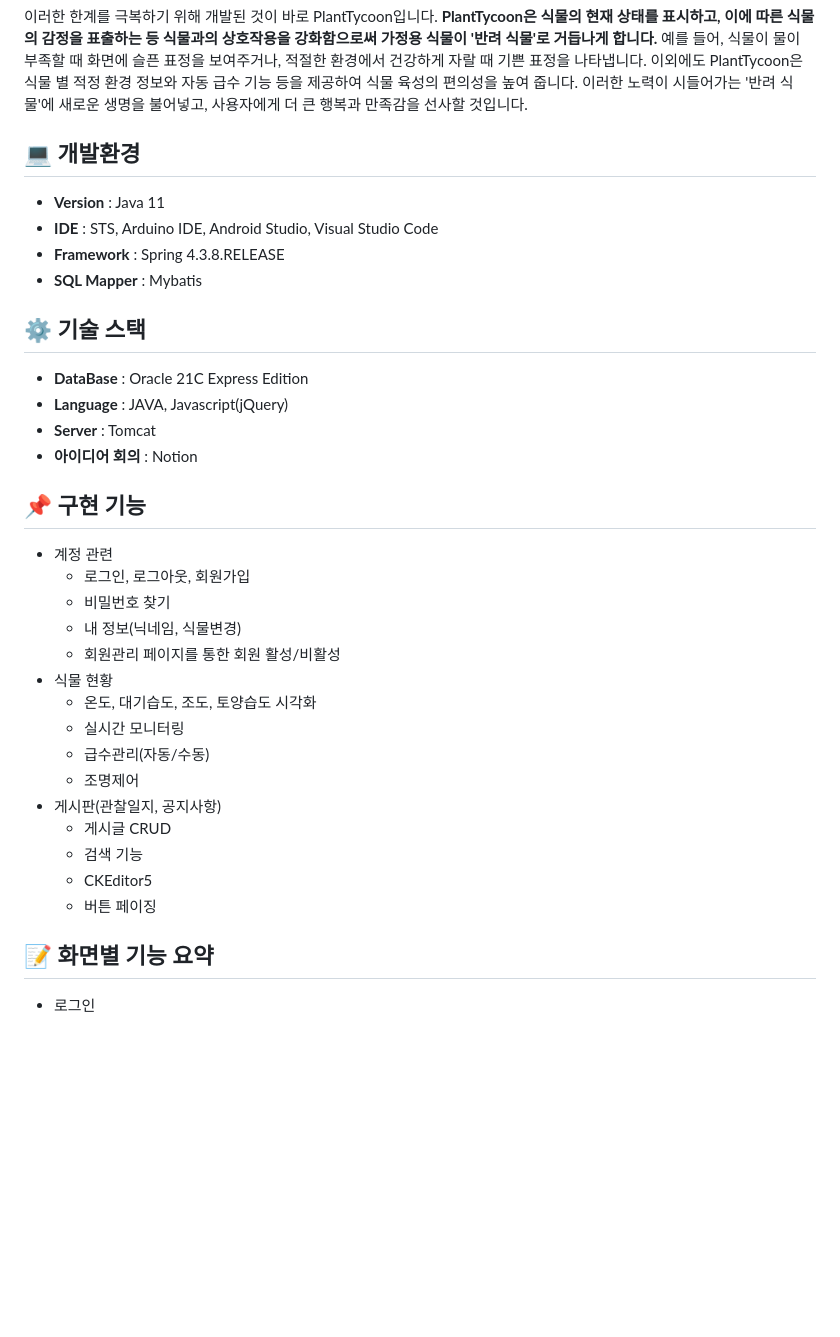
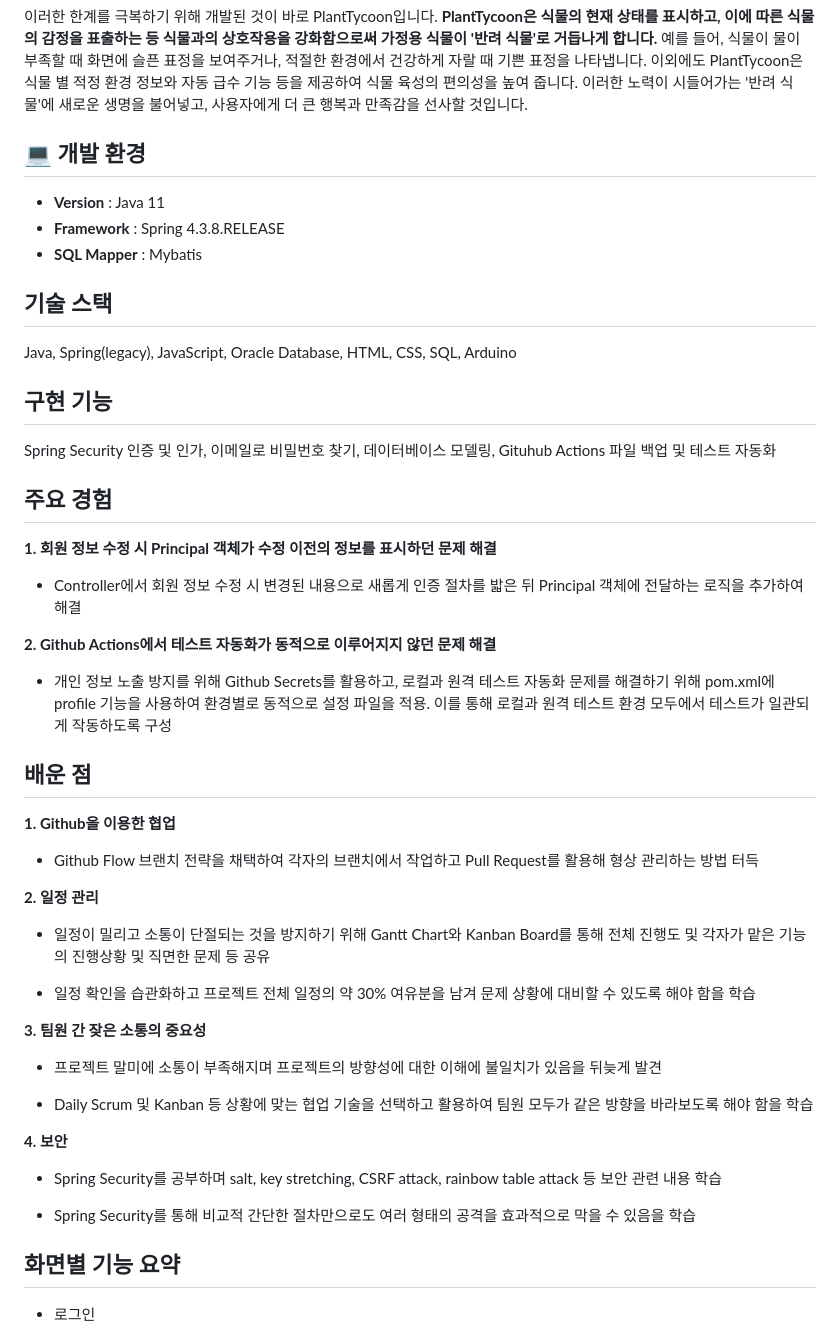
Before and after one commit to Erosaddy/PlantTycoon, a Markdown page: README.md, the part around the change. Drawn GitHub-style; blank space fills up the shorter version.

```diff
--- a/README.md
+++ b/README.md
@@ -10,36 +10,46 @@
 
 이러한 한계를 극복하기 위해 개발된 것이 바로 PlantTycoon입니다. **PlantTycoon은 식물의 현재 상태를 표시하고, 이에 따른 식물의 감정을 표출하는 등 식물과의 상호작용을 강화함으로써 가정용 식물이 '반려 식물'로 거듭나게 합니다.** 예를 들어, 식물이 물이 부족할 때 화면에 슬픈 표정을 보여주거나, 적절한 환경에서 건강하게 자랄 때 기쁜 표정을 나타냅니다. 이외에도 PlantTycoon은 식물 별 적정 환경 정보와 자동 급수 기능 등을 제공하여 식물 육성의 편의성을 높여 줍니다. 이러한 노력이 시들어가는 '반려 식물'에 새로운 생명을 불어넣고, 사용자에게 더 큰 행복과 만족감을 선사할 것입니다.
 
-## 💻 개발환경
+## 💻 개발 환경
 - **Version** : Java 11
-- **IDE** : STS, Arduino IDE, Android Studio, Visual Studio Code
 - **Framework** : Spring 4.3.8.RELEASE
 - **SQL Mapper** : Mybatis
 
-## ⚙️ 기술 스택
-- **DataBase** : Oracle 21C Express Edition
-- **Language** : JAVA, Javascript(jQuery)
-- **Server** : Tomcat
-- **아이디어 회의** : Notion
+## 기술 스택
+Java, Spring(legacy), JavaScript, Oracle Database, HTML, CSS, SQL, Arduino
 
-## 📌 구현 기능
-- 계정 관련
-  - 로그인, 로그아웃, 회원가입
-  - 비밀번호 찾기
-  - 내 정보(닉네임, 식물변경)
-  - 회원관리 페이지를 통한 회원 활성/비활성
-- 식물 현황
-  - 온도, 대기습도, 조도, 토양습도 시각화
-  - 실시간 모니터링
-  - 급수관리(자동/수동)
-  - 조명제어
-- 게시판(관찰일지, 공지사항)
-  - 게시글 CRUD
-  - 검색 기능
-  - CKEditor5
-  - 버튼 페이징
+## 구현 기능
+Spring Security 인증 및 인가, 이메일로 비밀번호 찾기, 데이터베이스 모델링, Gituhub Actions 파일 백업 및 테스트 자동화
 
-## 📝 화면별 기능 요약
+## 주요 경험
+
+**1. 회원 정보 수정 시 Principal 객체가 수정 이전의 정보를 표시하던 문제 해결**
+- Controller에서 회원 정보 수정 시 변경된 내용으로 새롭게 인증 절차를 밟은 뒤 Principal 객체에 전달하는 로직을 추가하여 해결
+
+**2. Github Actions에서 테스트 자동화가 동적으로 이루어지지 않던 문제 해결**
+- 개인 정보 노출 방지를 위해 Github Secrets를 활용하고, 로컬과 원격 테스트 자동화 문제를 해결하기 위해 pom.xml에 profile 기능을 사용하여 환경별로 동적으로 설정 파일을 적용. 이를 통해 로컬과 원격 테스트 환경 모두에서 테스트가 일관되게 작동하도록 구성
+
+## 배운 점
+
+**1. Github을 이용한 협업**
+- Github Flow 브랜치 전략을 채택하여 각자의 브랜치에서 작업하고 Pull Request를 활용해 형상 관리하는 방법 터득
+
+**2. 일정 관리**
+- 일정이 밀리고 소통이 단절되는 것을 방지하기 위해 Gantt Chart와 Kanban Board를 통해 전체 진행도 및 각자가 맡은 기능의 진행상황 및 직면한 문제 등 공유
+
+- 일정 확인을 습관화하고 프로젝트 전체 일정의 약 30% 여유분을 남겨 문제 상황에 대비할 수 있도록 해야 함을 학습
+
+**3. 팀원 간 잦은 소통의 중요성**
+- 프로젝트 말미에 소통이 부족해지며 프로젝트의 방향성에 대한 이해에 불일치가 있음을 뒤늦게 발견
+
+- Daily Scrum 및 Kanban 등 상황에 맞는 협업 기술을 선택하고 활용하여 팀원 모두가 같은 방향을 바라보도록 해야 함을 학습
+
+**4. 보안**
+- Spring Security를 공부하며 salt, key stretching, CSRF attack, rainbow table attack 등 보안 관련 내용 학습
+
+- Spring Security를 통해 비교적 간단한 절차만으로도 여러 형태의 공격을 효과적으로 막을 수 있음을 학습
+
+## 화면별 기능 요약
 - 로그인
   - 로그인 후 서비스 이용 가능
   - 유효성 검사
```
